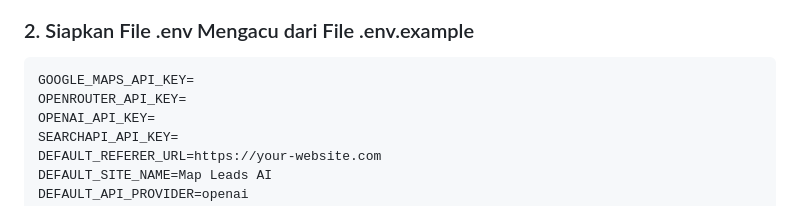
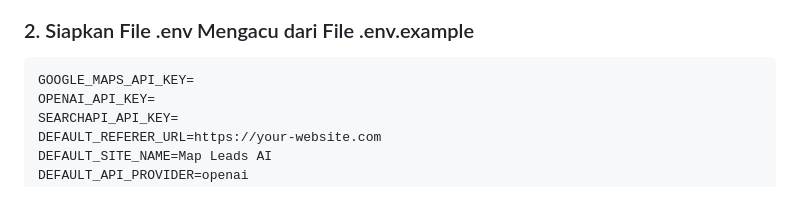
Before and after one commit to JryFarrr/boringai_project_gmaps_analytics, a Markdown page: README.md, the part around the change. GitHub-like rendering.

````diff
--- a/README.md
+++ b/README.md
@@ -37,7 +37,6 @@ cd boringai_project_gmaps_analytics
 
 ```ini
 GOOGLE_MAPS_API_KEY=
-OPENROUTER_API_KEY=
 OPENAI_API_KEY=
 SEARCHAPI_API_KEY=
 DEFAULT_REFERER_URL=https://your-website.com
````
